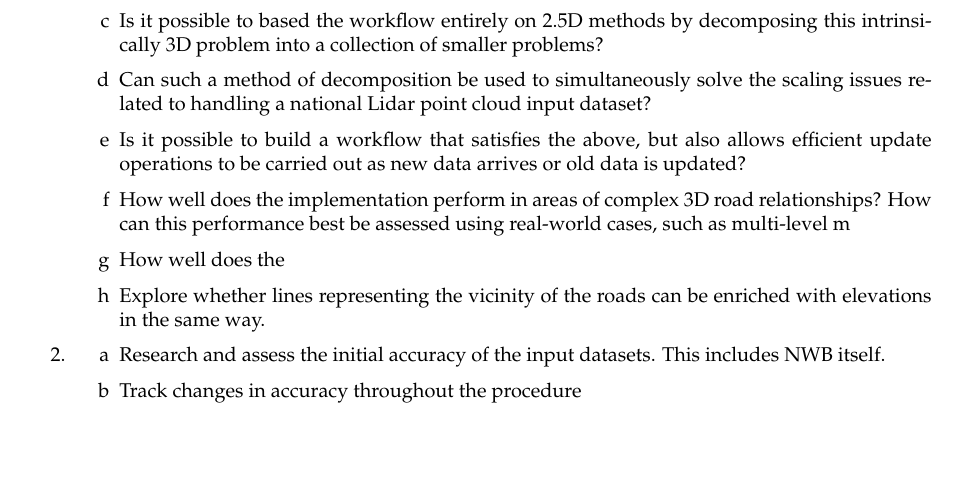
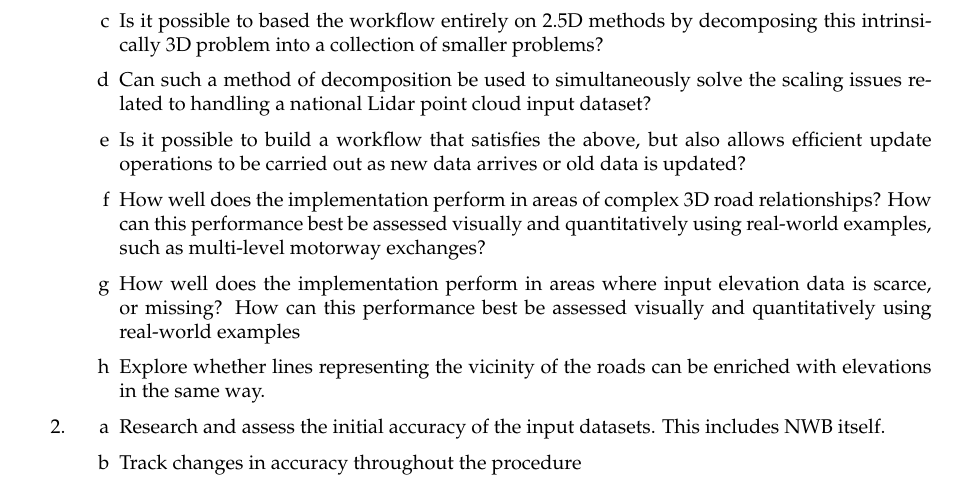
Before and after one commit to kriskenesei/geo2020-tex, a LaTeX thesis (p2/thesis_proposal.tex, which reads p2/chapters/researchquestions.tex): part of page 7 of 19, cut so that both start at the same text, the shorter picture padded with empty space. Compiled offline with pdfLaTeX.

Commit message:
Update on Overleaf.

```diff
--- a/p2/chapters/researchquestions.tex
+++ b/p2/chapters/researchquestions.tex
@@ -14,8 +14,8 @@ The decision was made to include the research questions before the Related work
     \item Is it possible to based the workflow entirely on 2.5D methods by decomposing this intrinsically 3D problem into a collection of smaller problems?
     \item Can such a method of decomposition be used to simultaneously solve the scaling issues related to handling a national Lidar point cloud input dataset?
     \item Is it possible to build a workflow that satisfies the above, but also allows efficient update operations to be carried out as new data arrives or old data is updated?
-    \item How well does the implementation perform in areas of complex 3D road relationships? How can this performance best be assessed using real-world cases, such as multi-level m
-    \item How well does the
+    \item How well does the implementation perform in areas of complex 3D road relationships? How can this performance best be assessed visually and quantitatively using real-world examples, such as multi-level motorway exchanges?
+    \item How well does the implementation perform in areas where input elevation data is scarce, or missing? How can this performance best be assessed visually and quantitatively using real-world examples
     \item Explore whether lines representing the vicinity of the roads can be enriched with elevations in the same way.
 \end{enumerate}
 \item
```
